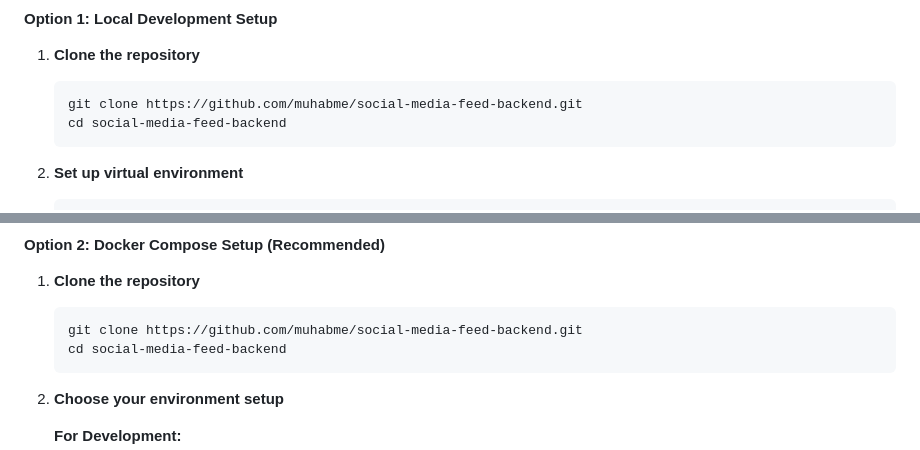
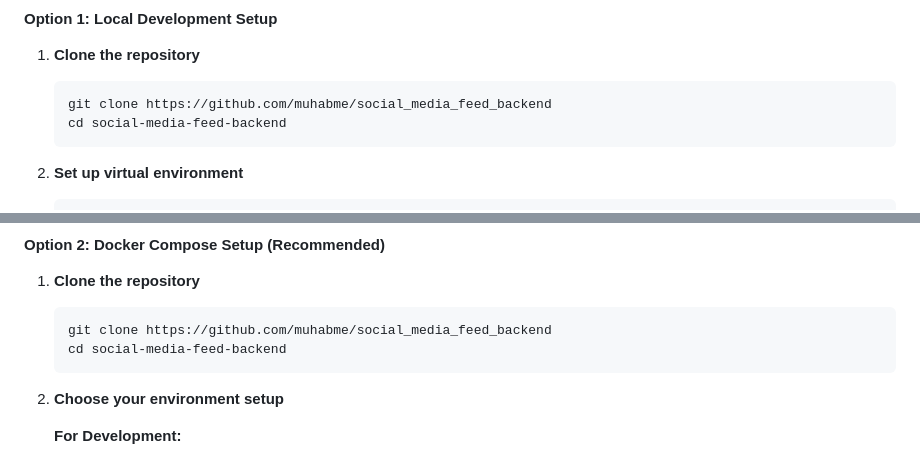
Before and after one commit to muhabme/social_media_feed_backend, a Markdown page: README.md, 2 parts joined by grey strips. Rendered like a GitHub page.

Commit message:
fix: readme clone link

````diff
--- a/README.md
+++ b/README.md
@@ -166,7 +166,7 @@ def resolve_user_feed(self, info, page=1, items_per_page=10):
 1. **Clone the repository**
 
    ```bash
-   git clone https://github.com/muhabme/social-media-feed-backend.git
+   git clone https://github.com/muhabme/social_media_feed_backend
    cd social-media-feed-backend
    ```
 
@@ -242,7 +242,7 @@ def resolve_user_feed(self, info, page=1, items_per_page=10):
 1. **Clone the repository**
 
    ```bash
-   git clone https://github.com/muhabme/social-media-feed-backend.git
+   git clone https://github.com/muhabme/social_media_feed_backend
    cd social-media-feed-backend
    ```
 
````
